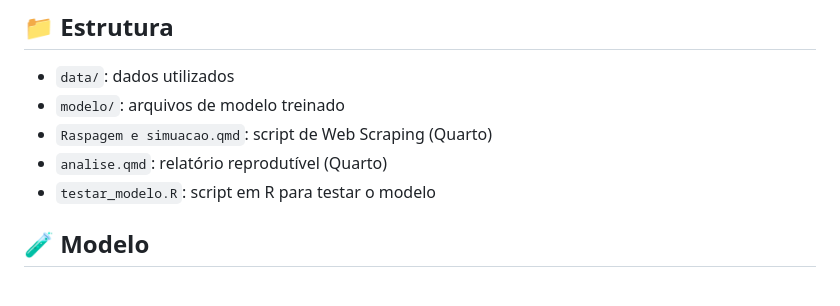
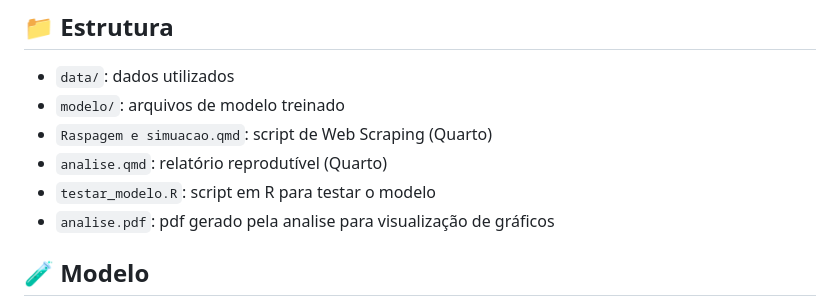
Before and after one commit to Kauadp/preco_imoveis, a Markdown page: README-backup.md, the part around the change. GitHub-like rendering.

Commit message:
att readme

```diff
--- a/README-backup.md
+++ b/README-backup.md
@@ -12,6 +12,7 @@ Prever o preço dos imóveis com base nas características do imóvel e localiza
 - `Raspagem e simuacao.qmd`: script de Web Scraping (Quarto)
 - `analise.qmd`: relatório reprodutível (Quarto)
 - `testar_modelo.R`: script em R para testar o modelo
+- `analise.pdf`: pdf gerado pela analise para visualização de gráficos
 
 
 ## 🧪 Modelo
```
